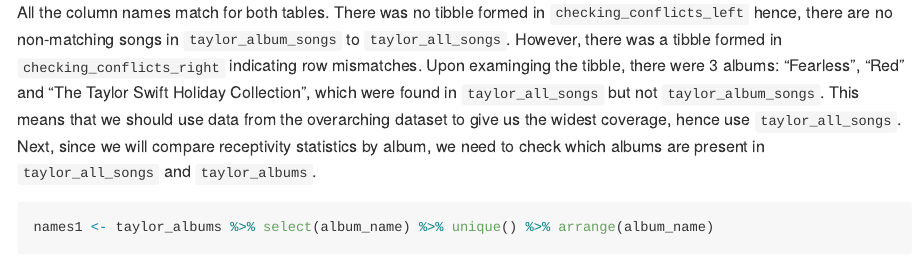
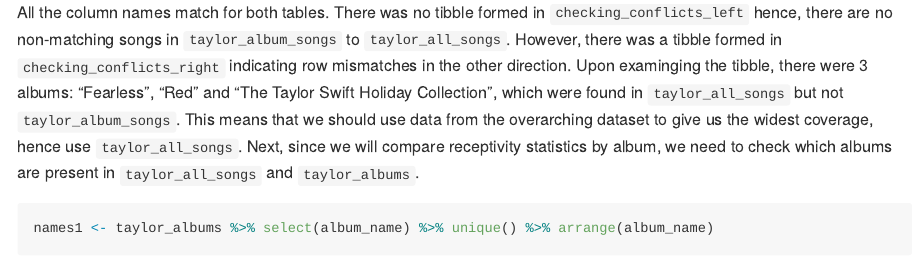
Before and after one commit to Teamoreteateo/DSA2101-Project, an R Markdown document (Code.Rmd): the page in a window 1100 px wide, from 5600 px down. Rendered offline with R 4.5, knitr and Pandoc, with nearby package versions; some code elsewhere in the file could not run offline; long lines of code are wrapped.

Commit message:
small edit

````diff
--- a/Code.Rmd
+++ b/Code.Rmd
@@ -160,7 +160,7 @@
 ```
 
 All the column names match for both tables. There was no tibble formed in `checking_conflicts_left` hence, there are no non-matching songs in `taylor_album_songs` to `taylor_all_songs`.
-However, there was a tibble formed in `checking_conflicts_right` indicating row mismatches. Upon examinging the tibble, there were 3 albums: "Fearless", "Red" and "The Taylor Swift Holiday Collection", which were found in `taylor_all_songs` but not `taylor_album_songs`.
+However, there was a tibble formed in `checking_conflicts_right` indicating row mismatches in the other direction. Upon examinging the tibble, there were 3 albums: "Fearless", "Red" and "The Taylor Swift Holiday Collection", which were found in `taylor_all_songs` but not `taylor_album_songs`.
 This means that we should use data from the overarching dataset to give us the widest coverage, hence use `taylor_all_songs`.
 Next, since we will compare receptivity statistics by album, we need to check which albums are present in `taylor_all_songs` and `taylor_albums`.
 
````
